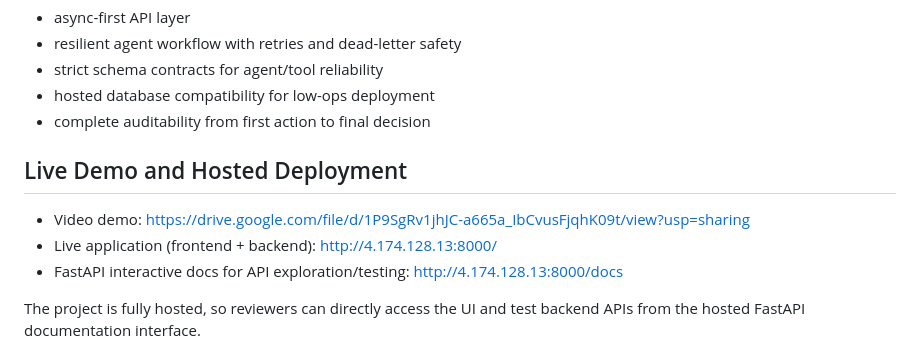
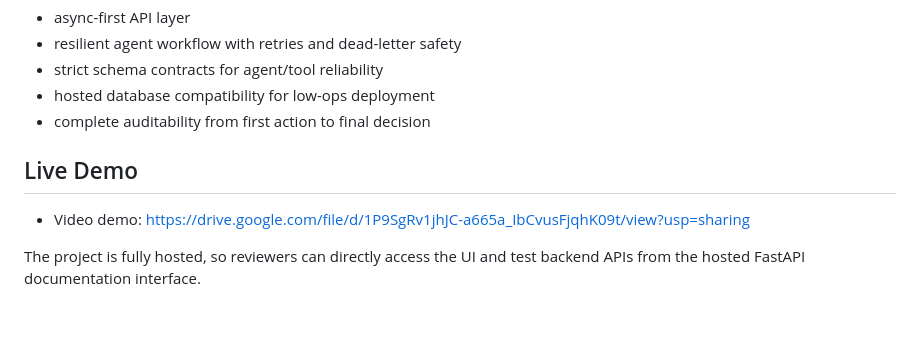
Before and after one commit to Shobhitjain1712/Hackathon2026-Shobhit_Jain, a Markdown page: README.md, the part around the change. GitHub-like rendering; blank space fills up the shorter version.

```diff
--- a/README.md
+++ b/README.md
@@ -10,11 +10,9 @@ This project is intentionally built to look and behave like an industry-grade sy
 - hosted database compatibility for low-ops deployment
 - complete auditability from first action to final decision
 
-## Live Demo and Hosted Deployment
+## Live Demo
 
 - Video demo: https://drive.google.com/file/d/1P9SgRv1jhJC-a665a_IbCvusFjqhK09t/view?usp=sharing
-- Live application (frontend + backend): http://4.174.128.13:8000/
-- FastAPI interactive docs for API exploration/testing: http://4.174.128.13:8000/docs
 
 The project is fully hosted, so reviewers can directly access the UI and test backend APIs from the hosted FastAPI documentation interface.
 
```
